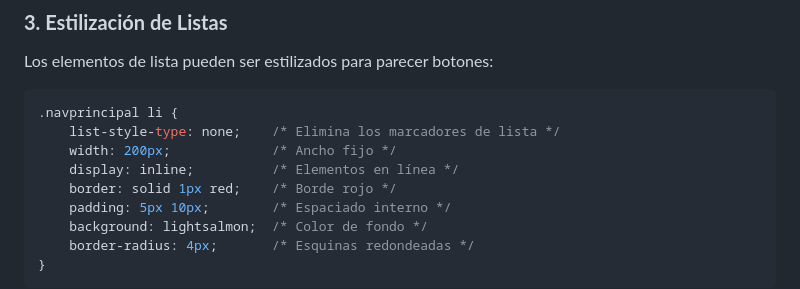
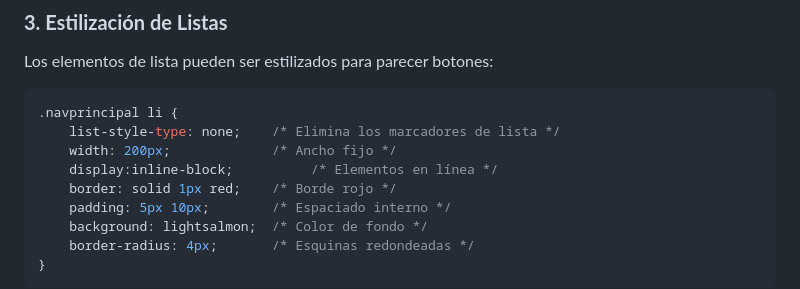
Before and after one commit to jferrangonzalez/webdesign107, a Markdown page: 01_enlaces/README.md, the part around the change. Drawn GitHub-style.

```diff
--- a/01_enlaces/README.md
+++ b/01_enlaces/README.md
@@ -83,7 +83,7 @@ Los elementos de lista pueden ser estilizados para parecer botones:
 .navprincipal li {
     list-style-type: none;    /* Elimina los marcadores de lista */
     width: 200px;             /* Ancho fijo */
-    display: inline;          /* Elementos en línea */
+    display:inline-block;          /* Elementos en línea */
     border: solid 1px red;    /* Borde rojo */
     padding: 5px 10px;        /* Espaciado interno */
     background: lightsalmon;  /* Color de fondo */
```
